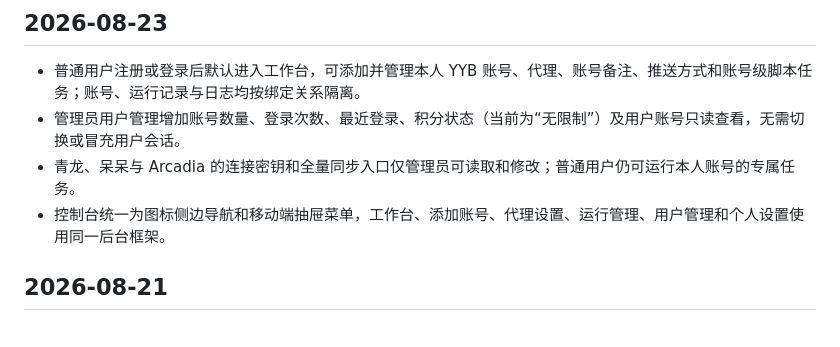
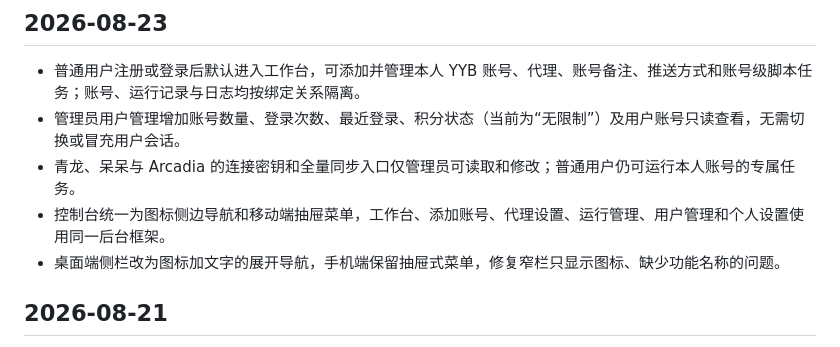
Before and after one commit to 13112442872/YYB-Go-Enhanced, a Markdown page: CHANGELOG.md, the part around the change. Drawn GitHub-style.

Commit message:
记录侧栏文字导航修复

```diff
--- a/CHANGELOG.md
+++ b/CHANGELOG.md
@@ -8,6 +8,7 @@
 - 管理员用户管理增加账号数量、登录次数、最近登录、积分状态（当前为“无限制”）及用户账号只读查看，无需切换或冒充用户会话。
 - 青龙、呆呆与 Arcadia 的连接密钥和全量同步入口仅管理员可读取和修改；普通用户仍可运行本人账号的专属任务。
 - 控制台统一为图标侧边导航和移动端抽屉菜单，工作台、添加账号、代理设置、运行管理、用户管理和个人设置使用同一后台框架。
+- 桌面端侧栏改为图标加文字的展开导航，手机端保留抽屉式菜单，修复窄栏只显示图标、缺少功能名称的问题。
 
 ## 2026-08-21
 
```
